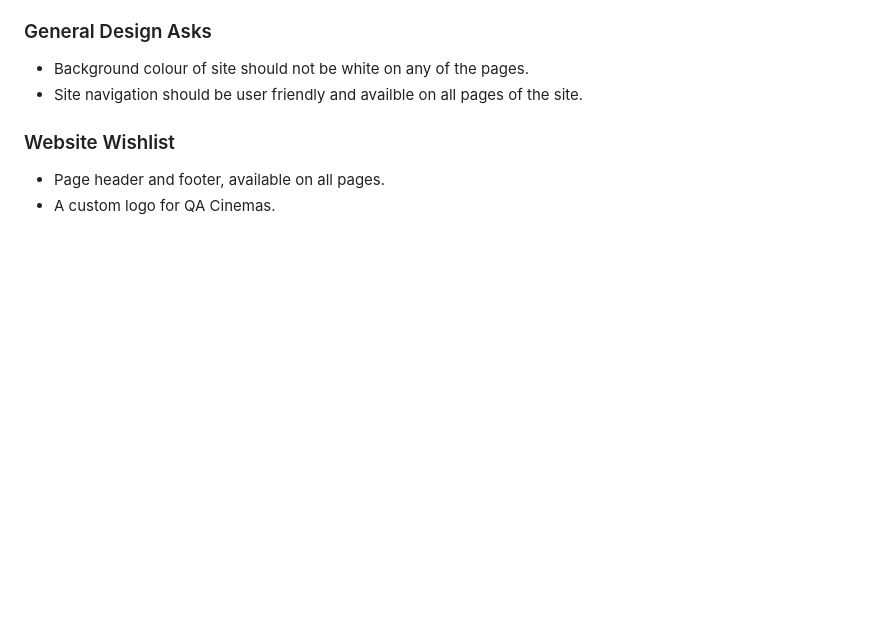
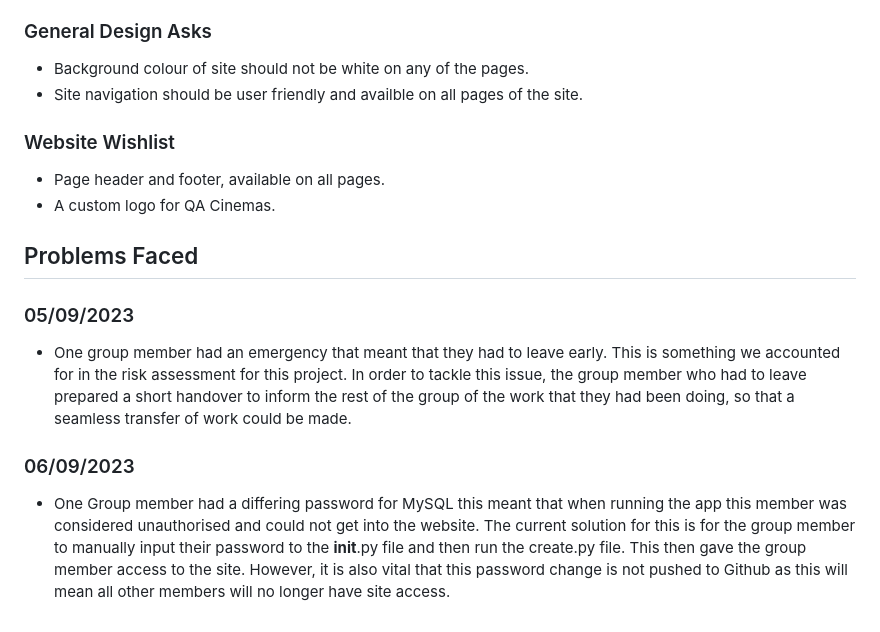
Before and after one commit to Wojciech-Przybylski/ams-group-project, a Markdown page: README.md, the part around the change. GitHub-like rendering; blank space fills up the shorter version.

Commit message:
Added a section on problems faced

```diff
--- a/README.md
+++ b/README.md
@@ -81,3 +81,11 @@ git pull
 
 - Page header and footer, available on all pages.
 - A custom logo for QA Cinemas.
+
+## Problems Faced
+
+### 05/09/2023
+- One group member had an emergency that meant that they had to leave early. This is something we accounted for in the risk assessment for this project. In order to tackle this issue, the group member who had to leave prepared a short handover to inform the rest of the group of the work that they had been doing, so that a seamless transfer of work could be made.
+
+### 06/09/2023
+- One Group member had a differing password for MySQL this meant that when running the app this member was considered unauthorised and could not get into the website. The current solution for this is for the group member to manually input their password to the __init__.py file and then run the create.py file. This then gave the group member access to the site. However, it is also vital that this password change is not pushed to Github as this will mean all other members will no longer have site access.
```
